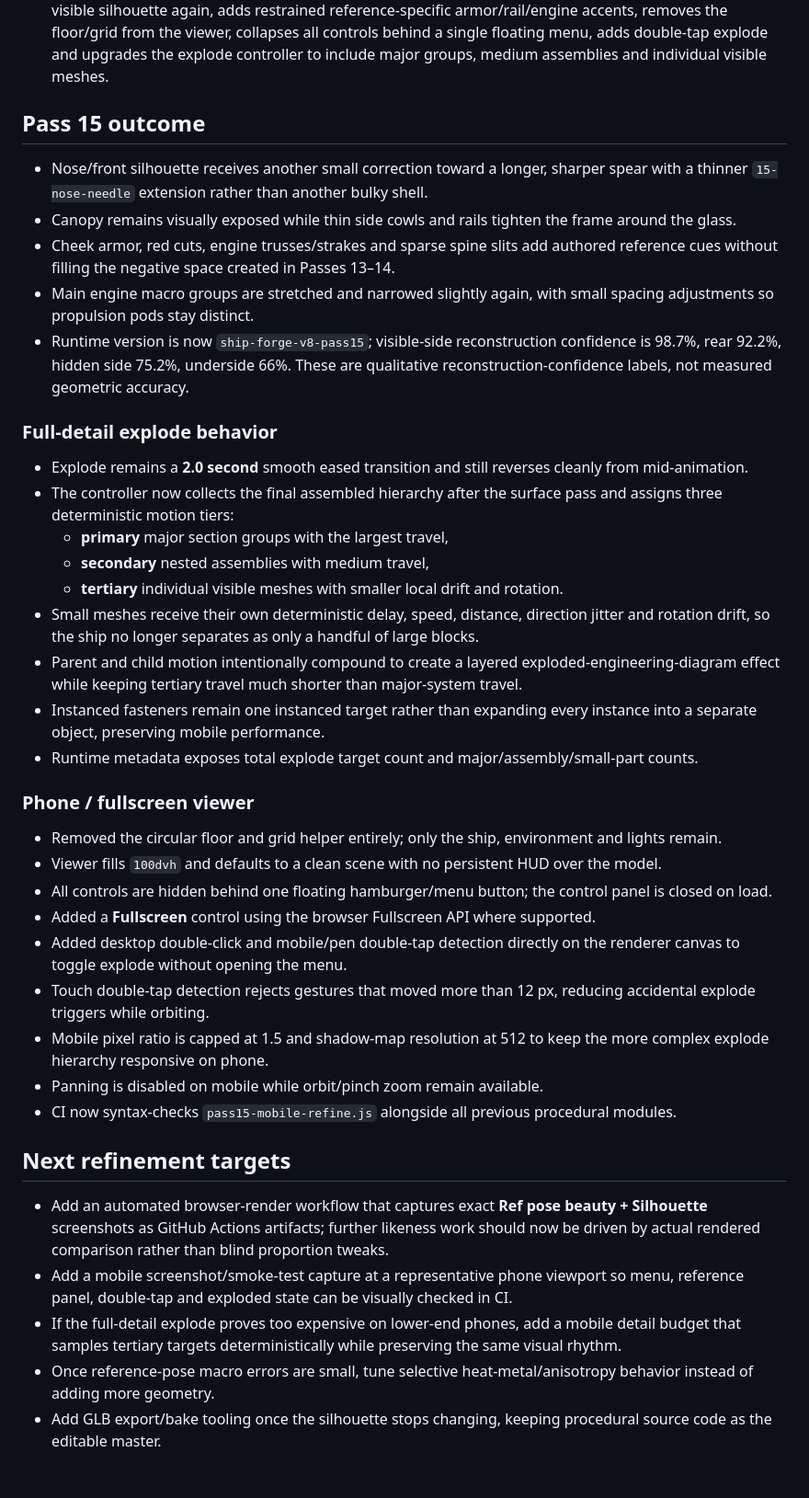
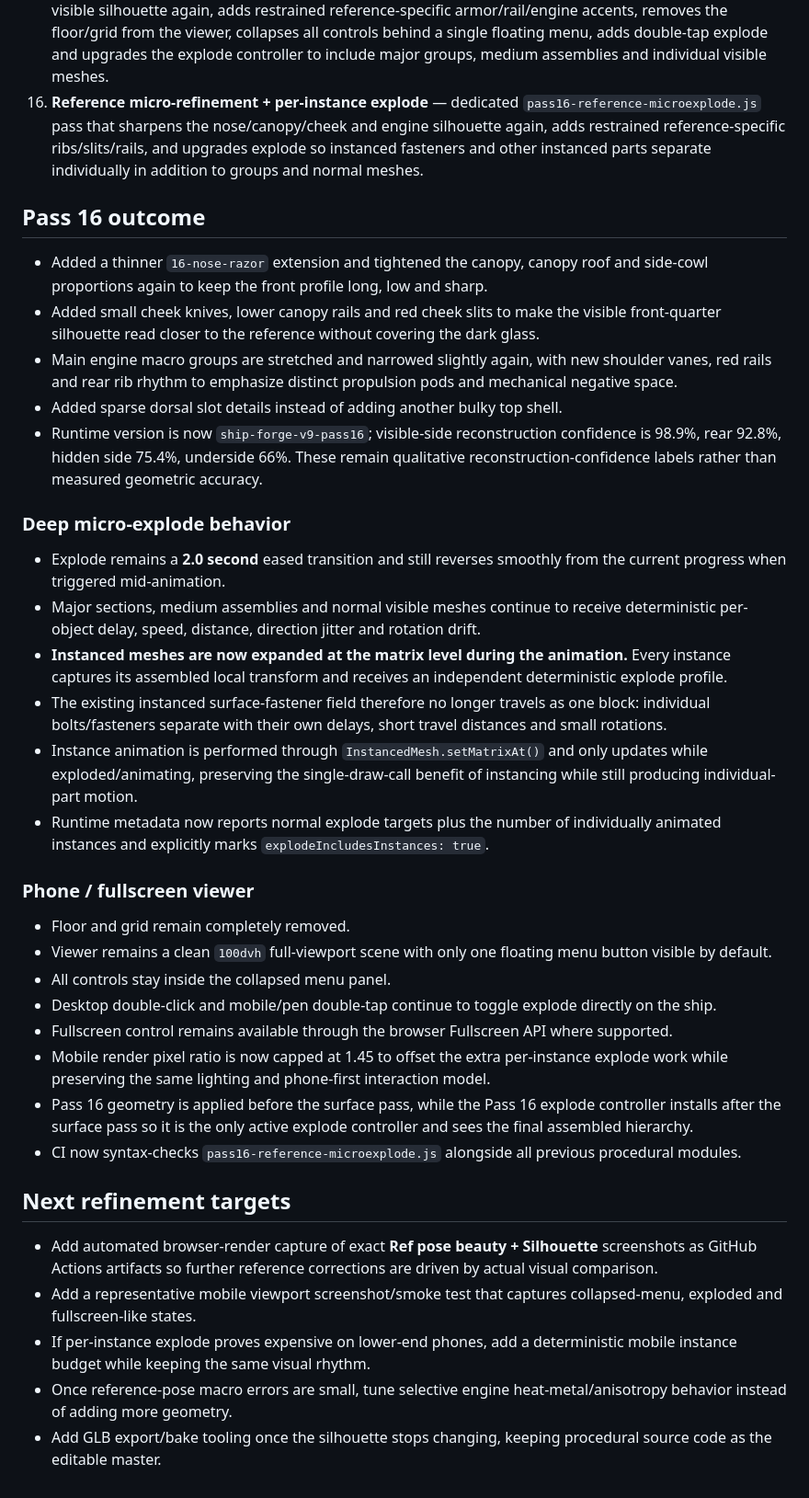
Before and after one commit to ntvibe/games, a Markdown page: ship-forge/reconstruction/PASS_LOG.md, the part around the change. Shown at 92% size. GitHub-like rendering.

Commit message:
Ship Forge: document pass 16 micro explode refinement

```diff
--- a/ship-forge/reconstruction/PASS_LOG.md
+++ b/ship-forge/reconstruction/PASS_LOG.md
@@ -19,43 +19,40 @@ This folder follows the img2threejs reconstruction philosophy: code-only geometr
 13. **Reference proportion correction** — dedicated `pass13-reference.js` pass that narrows/lengthens the spear nose, lowers/slopes the canopy, flattens the cockpit-to-dorsal stack, tapers/separates engine cowls, opens rear negative space and adds a flat silhouette inspection mode.
 14. **Reference likeness + cinematic explode** — dedicated `pass14-likeness-explode.js` pass that pushes visible proportions closer to the source and replaces the binary explode jump with a deterministic two-second staggered animation for major systems and selected nested assemblies.
 15. **Phone-first viewer + full-detail explode** — dedicated `pass15-mobile-refine.js` pass that sharpens the visible silhouette again, adds restrained reference-specific armor/rail/engine accents, removes the floor/grid from the viewer, collapses all controls behind a single floating menu, adds double-tap explode and upgrades the explode controller to include major groups, medium assemblies and individual visible meshes.
+16. **Reference micro-refinement + per-instance explode** — dedicated `pass16-reference-microexplode.js` pass that sharpens the nose/canopy/cheek and engine silhouette again, adds restrained reference-specific ribs/slits/rails, and upgrades explode so instanced fasteners and other instanced parts separate individually in addition to groups and normal meshes.
 
-## Pass 15 outcome
+## Pass 16 outcome
 
-- Nose/front silhouette receives another small correction toward a longer, sharper spear with a thinner `15-nose-needle` extension rather than another bulky shell.
-- Canopy remains visually exposed while thin side cowls and rails tighten the frame around the glass.
-- Cheek armor, red cuts, engine trusses/strakes and sparse spine slits add authored reference cues without filling the negative space created in Passes 13–14.
-- Main engine macro groups are stretched and narrowed slightly again, with small spacing adjustments so propulsion pods stay distinct.
-- Runtime version is now `ship-forge-v8-pass15`; visible-side reconstruction confidence is 98.7%, rear 92.2%, hidden side 75.2%, underside 66%. These are qualitative reconstruction-confidence labels, not measured geometric accuracy.
+- Added a thinner `16-nose-razor` extension and tightened the canopy, canopy roof and side-cowl proportions again to keep the front profile long, low and sharp.
+- Added small cheek knives, lower canopy rails and red cheek slits to make the visible front-quarter silhouette read closer to the reference without covering the dark glass.
+- Main engine macro groups are stretched and narrowed slightly again, with new shoulder vanes, red rails and rear rib rhythm to emphasize distinct propulsion pods and mechanical negative space.
+- Added sparse dorsal slot details instead of adding another bulky top shell.
+- Runtime version is now `ship-forge-v9-pass16`; visible-side reconstruction confidence is 98.9%, rear 92.8%, hidden side 75.4%, underside 66%. These remain qualitative reconstruction-confidence labels rather than measured geometric accuracy.
 
-### Full-detail explode behavior
+### Deep micro-explode behavior
 
-- Explode remains a **2.0 second** smooth eased transition and still reverses cleanly from mid-animation.
-- The controller now collects the final assembled hierarchy after the surface pass and assigns three deterministic motion tiers:
-  - **primary** major section groups with the largest travel,
-  - **secondary** nested assemblies with medium travel,
-  - **tertiary** individual visible meshes with smaller local drift and rotation.
-- Small meshes receive their own deterministic delay, speed, distance, direction jitter and rotation drift, so the ship no longer separates as only a handful of large blocks.
-- Parent and child motion intentionally compound to create a layered exploded-engineering-diagram effect while keeping tertiary travel much shorter than major-system travel.
-- Instanced fasteners remain one instanced target rather than expanding every instance into a separate object, preserving mobile performance.
-- Runtime metadata exposes total explode target count and major/assembly/small-part counts.
+- Explode remains a **2.0 second** eased transition and still reverses smoothly from the current progress when triggered mid-animation.
+- Major sections, medium assemblies and normal visible meshes continue to receive deterministic per-object delay, speed, distance, direction jitter and rotation drift.
+- **Instanced meshes are now expanded at the matrix level during the animation.** Every instance captures its assembled local transform and receives an independent deterministic explode profile.
+- The existing instanced surface-fastener field therefore no longer travels as one block: individual bolts/fasteners separate with their own delays, short travel distances and small rotations.
+- Instance animation is performed through `InstancedMesh.setMatrixAt()` and only updates while exploded/animating, preserving the single-draw-call benefit of instancing while still producing individual-part motion.
+- Runtime metadata now reports normal explode targets plus the number of individually animated instances and explicitly marks `explodeIncludesInstances: true`.
 
 ### Phone / fullscreen viewer
 
-- Removed the circular floor and grid helper entirely; only the ship, environment and lights remain.
-- Viewer fills `100dvh` and defaults to a clean scene with no persistent HUD over the model.
-- All controls are hidden behind one floating hamburger/menu button; the control panel is closed on load.
-- Added a **Fullscreen** control using the browser Fullscreen API where supported.
-- Added desktop double-click and mobile/pen double-tap detection directly on the renderer canvas to toggle explode without opening the menu.
-- Touch double-tap detection rejects gestures that moved more than 12 px, reducing accidental explode triggers while orbiting.
-- Mobile pixel ratio is capped at 1.5 and shadow-map resolution at 512 to keep the more complex explode hierarchy responsive on phone.
-- Panning is disabled on mobile while orbit/pinch zoom remain available.
-- CI now syntax-checks `pass15-mobile-refine.js` alongside all previous procedural modules.
+- Floor and grid remain completely removed.
+- Viewer remains a clean `100dvh` full-viewport scene with only one floating menu button visible by default.
+- All controls stay inside the collapsed menu panel.
+- Desktop double-click and mobile/pen double-tap continue to toggle explode directly on the ship.
+- Fullscreen control remains available through the browser Fullscreen API where supported.
+- Mobile render pixel ratio is now capped at 1.45 to offset the extra per-instance explode work while preserving the same lighting and phone-first interaction model.
+- Pass 16 geometry is applied before the surface pass, while the Pass 16 explode controller installs after the surface pass so it is the only active explode controller and sees the final assembled hierarchy.
+- CI now syntax-checks `pass16-reference-microexplode.js` alongside all previous procedural modules.
 
 ## Next refinement targets
 
-- Add an automated browser-render workflow that captures exact **Ref pose beauty + Silhouette** screenshots as GitHub Actions artifacts; further likeness work should now be driven by actual rendered comparison rather than blind proportion tweaks.
-- Add a mobile screenshot/smoke-test capture at a representative phone viewport so menu, reference panel, double-tap and exploded state can be visually checked in CI.
-- If the full-detail explode proves too expensive on lower-end phones, add a mobile detail budget that samples tertiary targets deterministically while preserving the same visual rhythm.
-- Once reference-pose macro errors are small, tune selective heat-metal/anisotropy behavior instead of adding more geometry.
+- Add automated browser-render capture of exact **Ref pose beauty + Silhouette** screenshots as GitHub Actions artifacts so further reference corrections are driven by actual visual comparison.
+- Add a representative mobile viewport screenshot/smoke test that captures collapsed-menu, exploded and fullscreen-like states.
+- If per-instance explode proves expensive on lower-end phones, add a deterministic mobile instance budget while keeping the same visual rhythm.
+- Once reference-pose macro errors are small, tune selective engine heat-metal/anisotropy behavior instead of adding more geometry.
 - Add GLB export/bake tooling once the silhouette stops changing, keeping procedural source code as the editable master.
```
